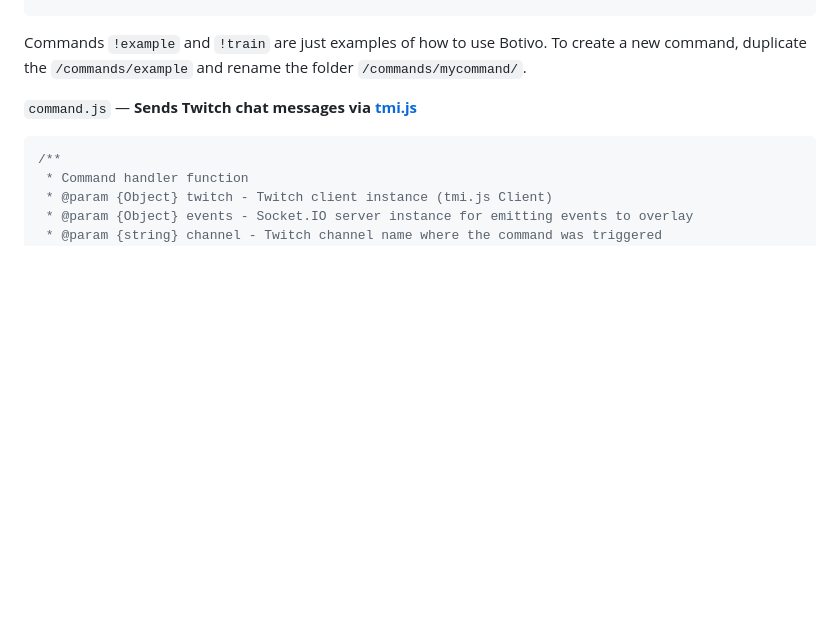
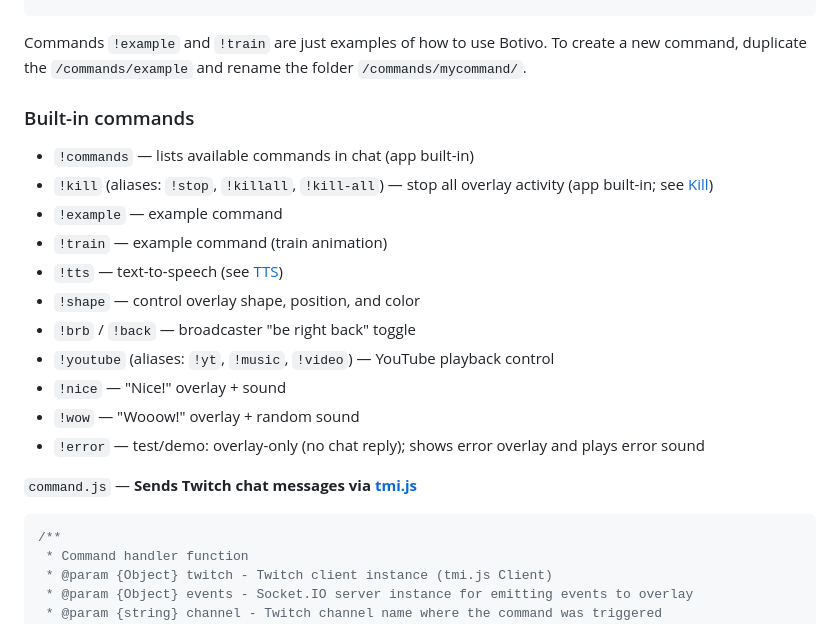
Before and after one commit to podrivo/botivo, a Markdown page: README.md, the part around one of its changes. GitHub-like rendering; blank space fills up the shorter version.

````diff
--- a/README.md
+++ b/README.md
@@ -74,6 +74,20 @@ style.css   // CSS is loaded into the overlay (optional)
 ```
 
 Commands `!example` and `!train` are just examples of how to use Botivo. To create a new command, duplicate the `/commands/example` and rename the folder `/commands/mycommand/`.
+
+### Built-in commands
+
+- `!commands` — lists available commands in chat (app built-in)
+- `!kill` (aliases: `!stop`, `!killall`, `!kill-all`) — stop all overlay activity (app built-in; see [Kill](#kill))
+- `!example` — example command
+- `!train` — example command (train animation)
+- `!tts` — text-to-speech (see [TTS](#tts-text-to-speech))
+- `!shape` — control overlay shape, position, and color
+- `!brb` / `!back` — broadcaster "be right back" toggle
+- `!youtube` (aliases: `!yt`, `!music`, `!video`) — YouTube playback control
+- `!nice` — "Nice!" overlay + sound
+- `!wow` — "Wooow!" overlay + random sound
+- `!error` — test/demo: overlay-only (no chat reply); shows error overlay and plays error sound
 
 `command.js` — **Sends Twitch chat messages via [tmi.js](https://tmijs.com/)**
 ```js
````
Also changed, not shown: other parts of README.md (+40 -3 lines).
